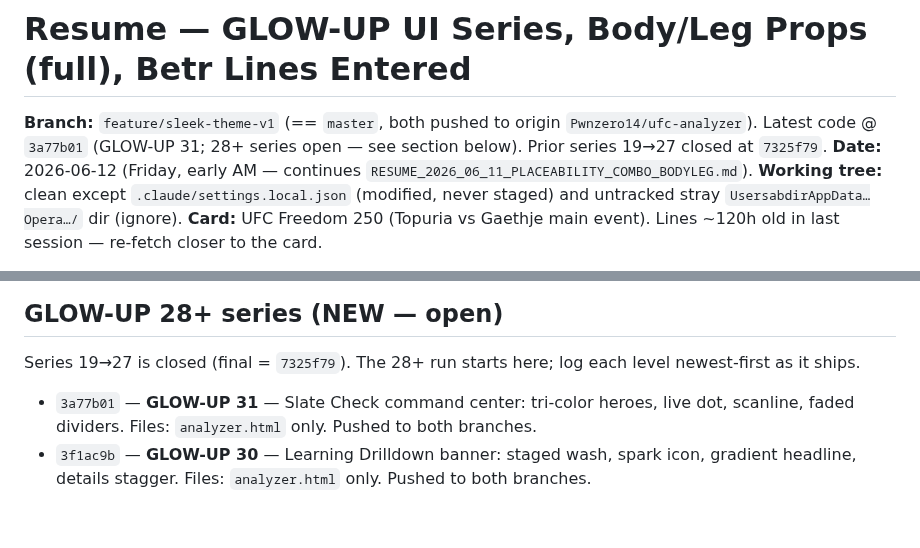
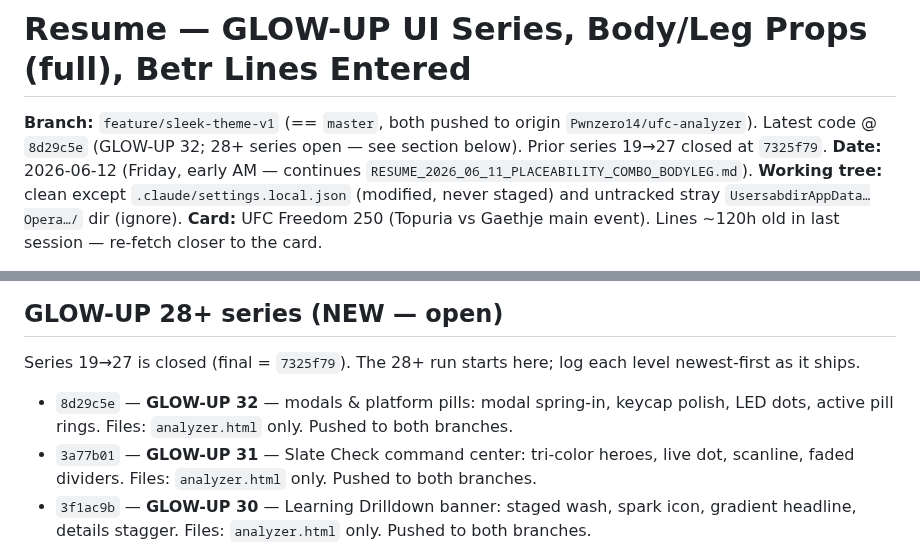
Before and after one commit to Pwnzero14/ufc-analyzer, a Markdown page: RESUME_2026_06_12_GLOWUPS_BETR_BODYLEG.md, 2 parts joined by grey strips. Drawn GitHub-style; blank space fills up the shorter version.

Commit message:
docs: log GLOW-UP 32 in resume series (HEAD @ glowup32)

```diff
--- a/RESUME_2026_06_12_GLOWUPS_BETR_BODYLEG.md
+++ b/RESUME_2026_06_12_GLOWUPS_BETR_BODYLEG.md
@@ -1,6 +1,6 @@
 # Resume — GLOW-UP UI Series, Body/Leg Props (full), Betr Lines Entered
 
-**Branch:** `feature/sleek-theme-v1` (== `master`, both pushed to origin `Pwnzero14/ufc-analyzer`). Latest code @ `3a77b01` (GLOW-UP 31; 28+ series open — see section below). Prior series 19→27 closed at `7325f79`.
+**Branch:** `feature/sleek-theme-v1` (== `master`, both pushed to origin `Pwnzero14/ufc-analyzer`). Latest code @ `8d29c5e` (GLOW-UP 32; 28+ series open — see section below). Prior series 19→27 closed at `7325f79`.
 **Date:** 2026-06-12 (Friday, early AM — continues `RESUME_2026_06_11_PLACEABILITY_COMBO_BODYLEG.md`).
 **Working tree:** clean except `.claude/settings.local.json` (modified, never staged) and untracked stray `UsersabdirAppData…Opera…/` dir (ignore).
 **Card:** UFC Freedom 250 (Topuria vs Gaethje main event). Lines ~120h old in last session — re-fetch closer to the card.
@@ -39,6 +39,7 @@ Three workstreams since the last resume, all shipped + pushed to both branches:
 
 Series 19→27 is closed (final = `7325f79`). The 28+ run starts here; log each level newest-first as it ships.
 
+- `8d29c5e` — **GLOW-UP 32** — modals & platform pills: modal spring-in, keycap polish, LED dots, active pill rings. Files: `analyzer.html` only. Pushed to both branches.
 - `3a77b01` — **GLOW-UP 31** — Slate Check command center: tri-color heroes, live dot, scanline, faded dividers. Files: `analyzer.html` only. Pushed to both branches.
 - `3f1ac9b` — **GLOW-UP 30** — Learning Drilldown banner: staged wash, spark icon, gradient headline, details stagger. Files: `analyzer.html` only. Pushed to both branches.
 - `1e0ec37` — **GLOW-UP 29** — Parlay Lab evolution: selection rails, health hero, crowned #1 suggestion, slip animations. Files: `analyzer.html` only. Pushed to both branches.
```
